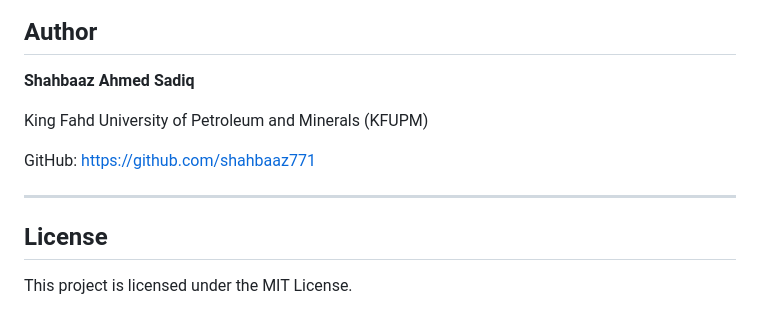
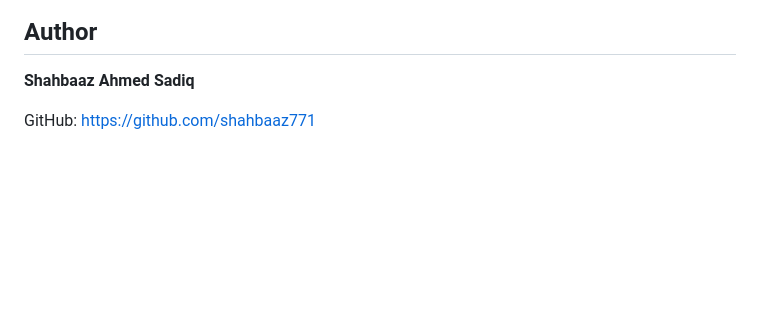
Before and after one commit to shahbaaz771/Gym-Management-Website, a Markdown page: README.md, the part around one of its changes. GitHub-like rendering; blank space fills up the shorter version.

```diff
--- a/README.md
+++ b/README.md
@@ -234,13 +234,5 @@ This project demonstrates:
 
 **Shahbaaz Ahmed Sadiq**
 
-King Fahd University of Petroleum and Minerals (KFUPM)
-
 GitHub:
 https://github.com/shahbaaz771
-
----
-
-## License
-
-This project is licensed under the MIT License.
```
Also changed, not shown: other parts of README.md (+1 -1 lines).
